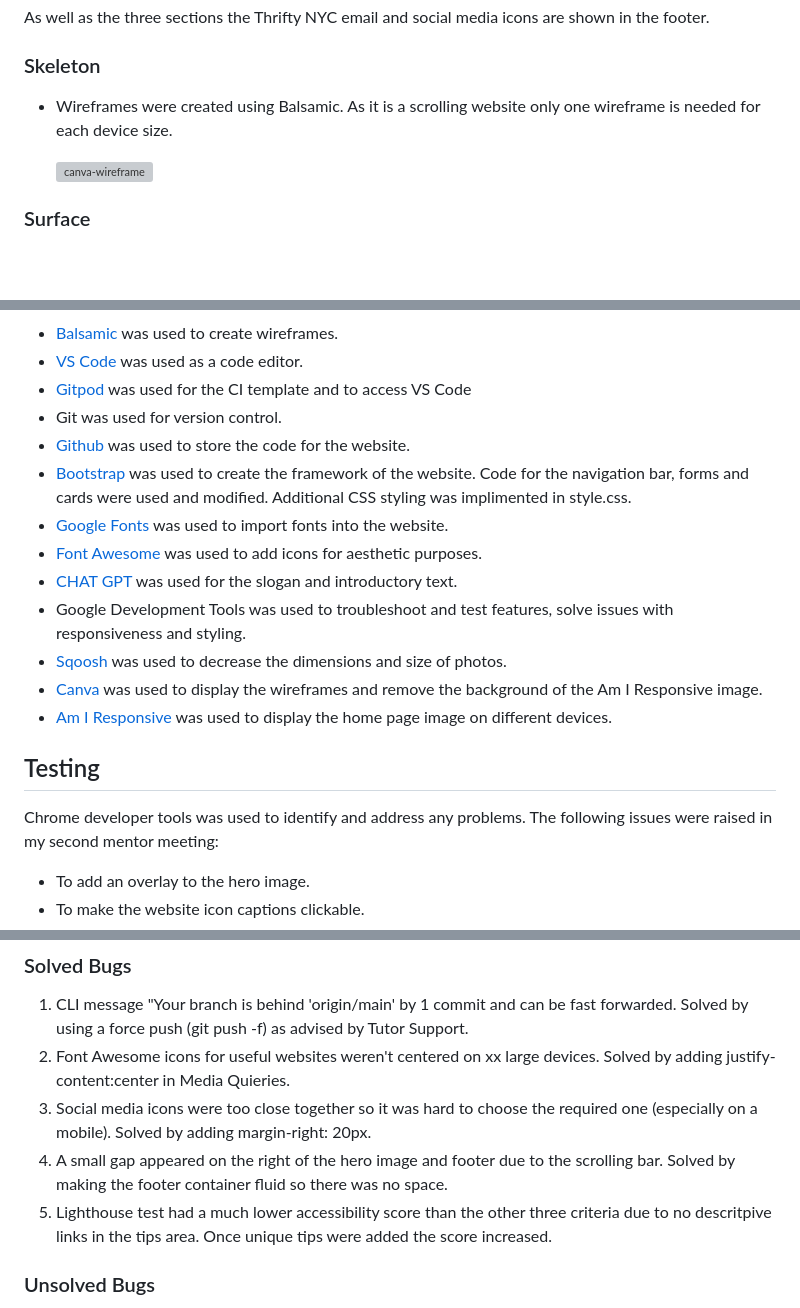
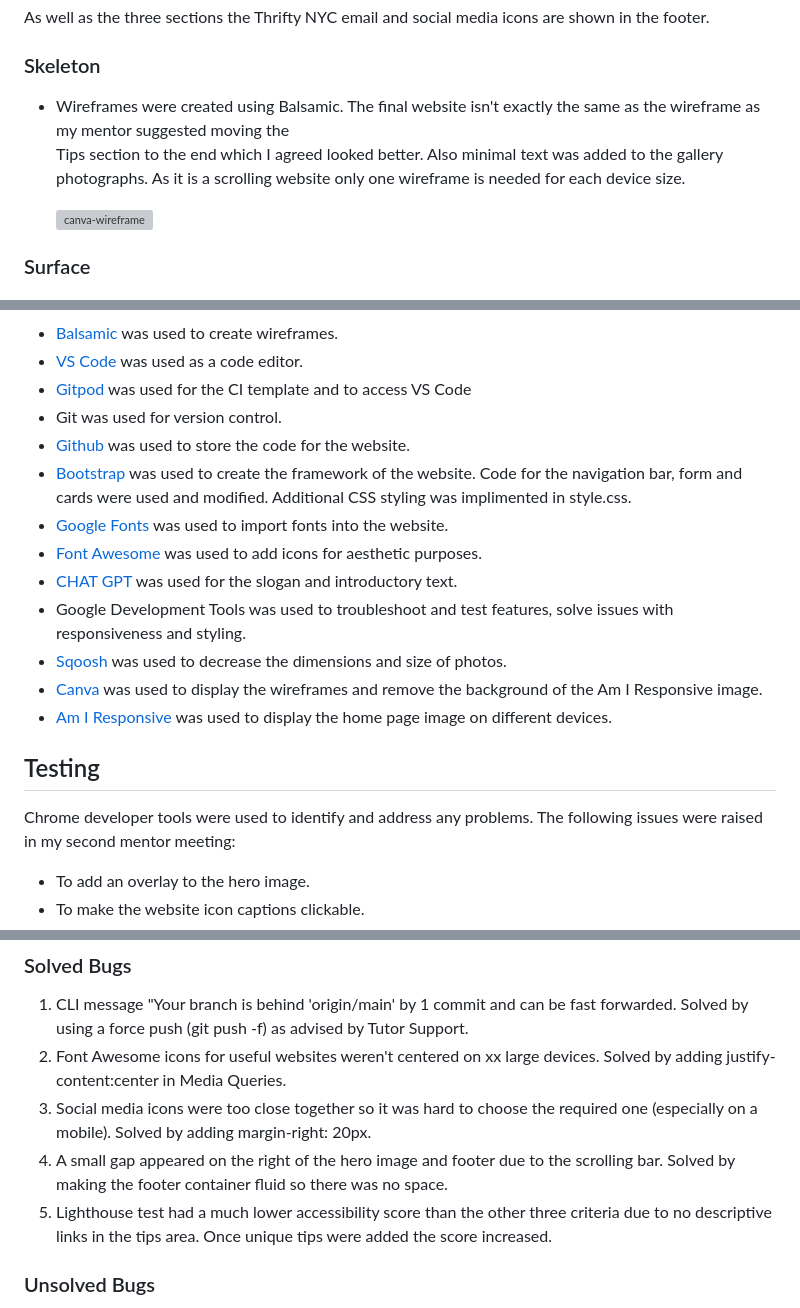
Before and after one commit to Cath127/mp1-new-york, a Markdown page: README.md, 3 parts joined by grey strips. Rendered like a GitHub page; blank space fills up the shorter version; grey boxes are pictures that could not be loaded.

Commit message:
Spacing, spelling and grammar improved

```diff
--- a/README.md
+++ b/README.md
@@ -79,7 +79,8 @@ The THRIFTY NYC Website is designed to be responsive and accessible on a range o
 
 ### Skeleton
 
-* Wireframes were created using Balsamic.  As it is a scrolling website only one wireframe is needed for each device size.
+* Wireframes were created using Balsamic. The final website isn't exactly the same as the wireframe as my mentor suggested moving the
+  Tips section to the end which I agreed looked better. Also minimal text was added to the gallery photographs. As it is a scrolling website only one wireframe is needed for each device size.
 
   ![canva-wireframe](https://github.com/Cath127/mp1-new-york/assets/153606011/b34dea91-1f20-46dd-88e5-00ce463f6065)
 
@@ -232,7 +229,7 @@ The THRIFTY NYC Website is designed to be responsive and accessible on a range o
    * [Gitpod](https://www.gitpod.io/) was used for the CI template and to access VS Code
    * Git was used for version control.
    * [Github](https://github.com/) was used to store the code for the website.
-   * [Bootstrap](https://getbootstrap.com/) was used to create the framework of the website.  Code for the navigation bar, forms and cards were used and modified. Additional CSS styling was implimented in style.css.
+   * [Bootstrap](https://getbootstrap.com/) was used to create the framework of the website.  Code for the navigation bar, form and cards were used and modified. Additional CSS styling was implimented in style.css.
    * [Google Fonts](https://fonts.google.com/) was used to import fonts into the website.
    * [Font Awesome](https://fontawesome.com/) was used to add icons for aesthetic purposes.
    * [CHAT GPT](https://chat.openai.com/) was used for the slogan and introductory text.
@@ -243,7 +240,7 @@ The THRIFTY NYC Website is designed to be responsive and accessible on a range o
 
 ## Testing
 
-  Chrome developer tools was used to identify and address any problems.
+  Chrome developer tools were used to identify and address any problems.
   The following issues were raised in my second mentor meeting:
 
   * To add an overlay to the hero image.
@@ -383,10 +380,10 @@ The THRIFTY NYC Website is designed to be responsive and accessible on a range o
 
 ### Solved Bugs
   1. CLI message "Your branch is behind 'origin/main' by 1 commit and can be fast forwarded.  Solved by using a force push (git push -f) as advised by Tutor Support.
-  2. Font Awesome icons for useful websites weren't centered on xx large devices. Solved by adding justify-content:center in Media Quieries.
+  2. Font Awesome icons for useful websites weren't centered on xx large devices. Solved by adding justify-content:center in Media Queries.
   3. Social media icons were too close together so it was hard to choose the required one (especially on a mobile).  Solved by adding margin-right: 20px.
   4. A small gap appeared on the right of the hero image and footer due to the scrolling bar.  Solved by making the footer container fluid so there was no space.
-  5. Lighthouse test had a much lower accessibility score than the other three criteria due to no descritpive links in the tips area.  Once unique tips were added the score increased.
+  5. Lighthouse test had a much lower accessibility score than the other three criteria due to no descriptive links in the tips area.  Once unique tips were added the score increased.
 
 ### Unsolved Bugs
   1. There was a problem with VS code with the message "Failed to set up dynamic port forwarding connection over SSH to the VS Code server".  When this happened I lost my live preview.  Some commits were made before I would have liked because of this.  I then decided to commit when I finished each part I was doing before this message appeared therefore I have a lot more commits than I would have liked. (By the end of the project there were 143 ports open).
```
Also changed, not shown: other parts of README.md (+5 -9 lines).
